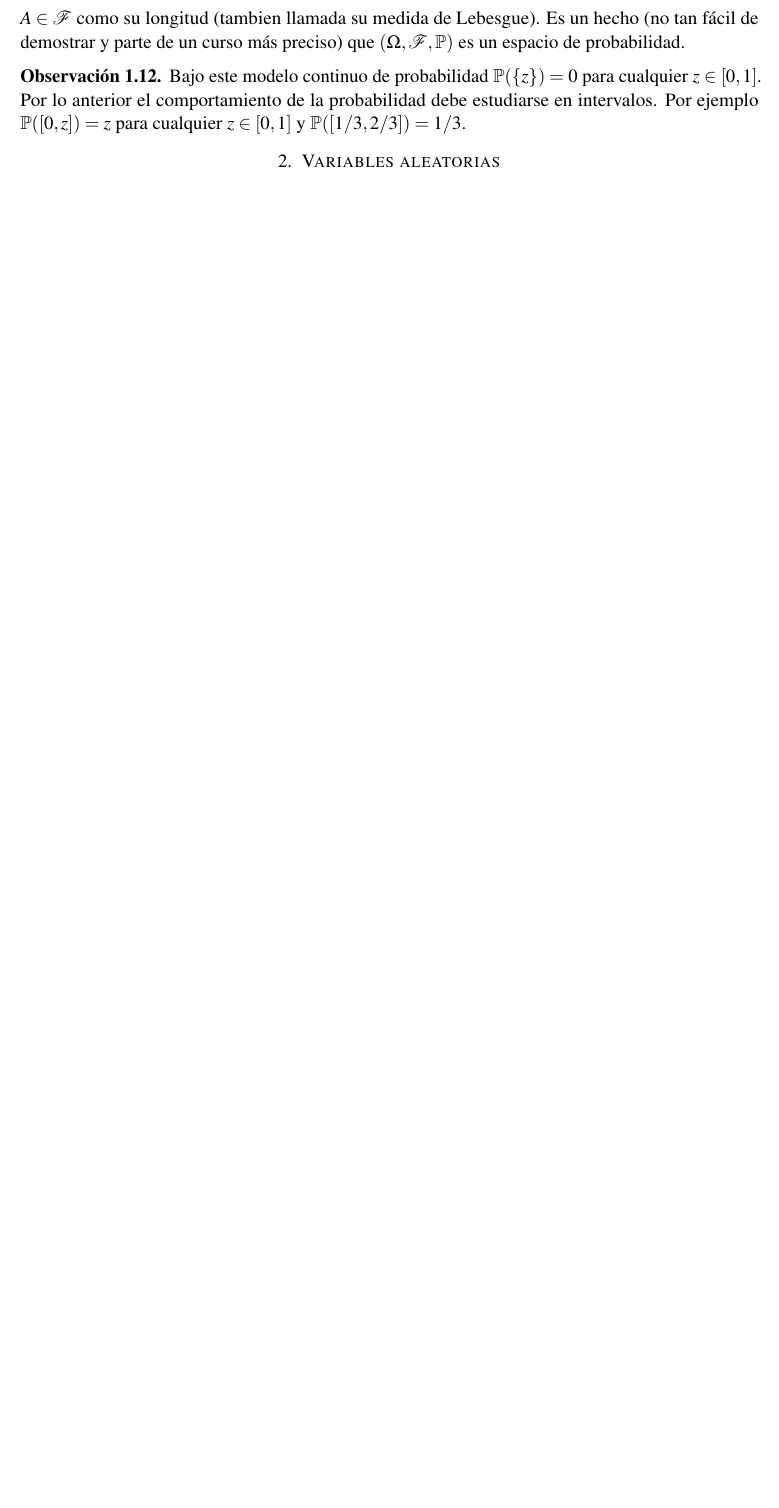
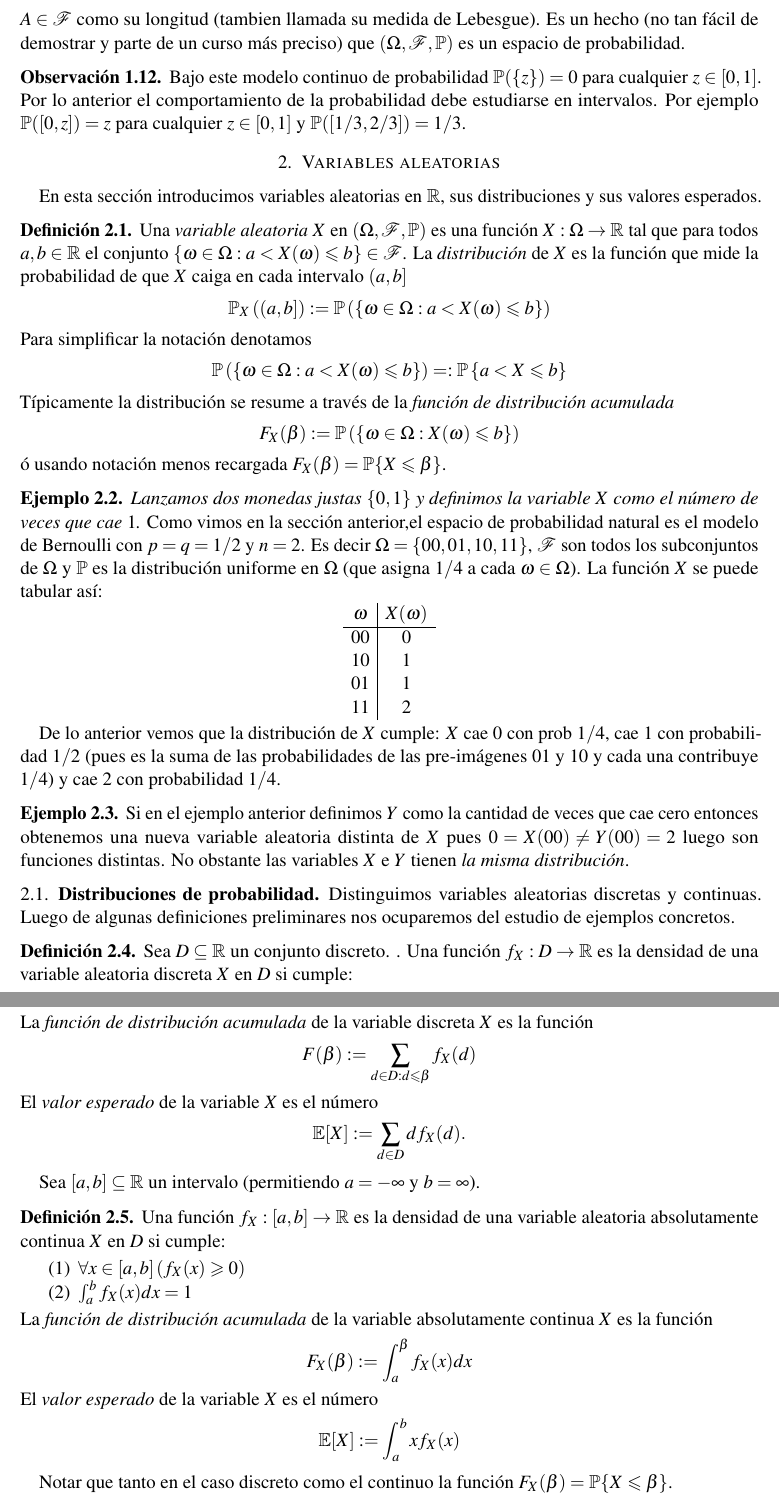
Before and after one commit to mauricio-velasco/PyE_2026, a LaTeX paper (Extras/Material_P1.tex): part of page 6 of 6 before the commit and two parts of pages 6 and 7 of 7 after it, the two joined at a grey line, cut so that both start at the same text, the shorter picture padded with empty space. Compiled offline with pdfLaTeX.

Commit message:
periodic update

```diff
--- a/Extras/Material_P1.tex
+++ b/Extras/Material_P1.tex
@@ -317,7 +317,74 @@ Definimos $\Omega=[0,1]$ definimos $\calF$ como la sigma-\'algebra m\'as pequeñ
 
 
 \section{Variables aleatorias}
+En esta sección introducimos variables aleatorias en $\RR$, sus distribuciones y sus valores esperados.
 
+\begin{definition} Una \emph{variable aleatoria} $X$ en $(\Omega,\calF,\PP)$ es una función $X:\Omega\rightarrow \RR$ tal que para todos $a,b\in \RR$ el conjunto $\{\omega\in \Omega: a<X(\omega)\leq b\}\in \calF$. La \emph{distribución} de $X$ es la función que mide la probabilidad de que $X$ caiga en cada intervalo $(a,b]$
+\[\PP_X\left((a,b]\right):=\PP\left(\left\{\omega\in \Omega: a<X(\omega)\leq b\right\}\right)\]
+Para simplificar la notación denotamos
+\[\PP\left(\left\{\omega\in \Omega: a<X(\omega)\leq b\right\}\right)=:\PP\left\{a<X\leq b\right\}\]
+Típicamente la distribución se resume a través de la \emph{función de distribución acumulada}
+\[F_X(\beta):=\PP\left(\left\{\omega\in \Omega: X(\omega)\leq b\right\}\right)\]
+ó usando notación menos recargada $F_X(\beta)=
+\PP\{X\leq \beta\}$.
+\end{definition}
+
+
+
+\begin{examplex} \emph{Lanzamos dos monedas justas $\{0,1\}$ y definimos la variable $X$ como el número de veces que cae $1$.}
+Como vimos en la sección anterior,el espacio de probabilidad natural es el modelo de Bernoulli con $p=q=1/2$ y $n=2$. Es decir $\Omega=\{00,01,10,11\}$, $\calF$ son todos los subconjuntos de $\Omega$ y $\PP$ es la distribución uniforme en $\Omega$ (que asigna $1/4$ a cada $\omega\in \Omega$). La función $X$ se puede tabular así:
+
+
+\begin{center}
+\begin{tabular}{c|c}
+$\omega$ & $X(\omega)$ \\
+\hline
+$00$ & $0$ \\
+$10$ & $1$ \\
+$01$ & $1$ \\
+$11$ & $2$
+\end{tabular}
+\end{center}
+
+De lo anterior vemos que la distribución de $X$ cumple: $X$ cae $0$ con prob $1/4$, cae $1$ con probabilidad $1/2$ (pues es la suma de las probabilidades de las pre-imágenes $01$ y $10$ y cada una contribuye $1/4$) y cae $2$ con probabilidad $1/4$.
+\end{examplex}
+\begin{examplex} Si en el ejemplo anterior definimos $Y$ como la cantidad de veces que cae cero entonces obtenemos una nueva variable aleatoria distinta de $X$ pues $0=X(00)\neq Y(00)=2$ luego son funciones distintas. No obstante las variables $X$ e $Y$ tienen \emph{la misma distribución}.
+\end{examplex}
+
+
+
+\subsection{Distribuciones de probabilidad}
+
+Distinguimos variables aleatorias discretas y continuas. Luego de algunas definiciones preliminares nos ocuparemos del estudio de ejemplos concretos.
+
+\begin{definition} Sea $D\subseteq \RR$ un conjunto discreto.
+. Una funci\'on $f_X:D\rightarrow \RR$ es  la densidad de una variable aleatoria discreta $X$ en $D$ si cumple:
+\begin{enumerate}
+\item $\forall d\in D\left(f_X(d)\geq 0\right)$
+\item $\sum_{d\in D} f_X(d)=1$
+\end{enumerate}
+La \emph{función de distribución acumulada} de la variable discreta $X$ es la función
+\[F(\beta):=\sum_{d\in D: d\leq \beta} f_X(d)\]
+El \emph{valor esperado} de la variable $X$ es el número
+\[\EE[X]:=\sum_{d\in D} d f_X(d).\]
+\end{definition}
+
+
+Sea $[a,b]\subseteq \RR$ un intervalo (permitiendo $a=-\infty$ y $b=\infty$).
+\begin{definition} Una funci\'on $f_X:[a,b]\rightarrow \RR$ es la densidad de una variable aleatoria absolutamente continua $X$ en $D$ si cumple:
+\begin{enumerate}
+\item $\forall x\in [a,b]\left(f_X(x)\geq 0\right)$
+\item $\int_a^bf_X(x)dx = 1$
+\end{enumerate}
+La \emph{función de distribución acumulada} de la variable absolutamente continua $X$ es la función
+\[F_X(\beta):=\int_a^{\beta} f_X(x)dx\]
+El \emph{valor esperado} de la variable $X$ es el número
+\[\EE[X]:=\int_a^b x f_X(x)\]
+\end{definition}
+
+Notar que tanto en el caso discreto como el continuo la función $F_X(\beta)=\PP\{X\leq \beta\}$.
+
+\subsection{Ejemplos de variables aleatorias escalares ($1D$)}
 
 
 
```
Also changed, not shown: Extras/Material_P1.pdf, 5 other files.
